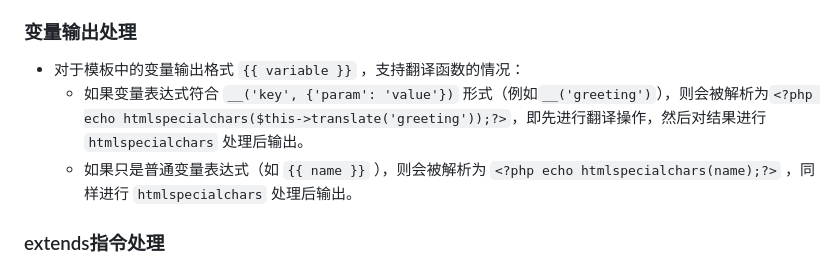
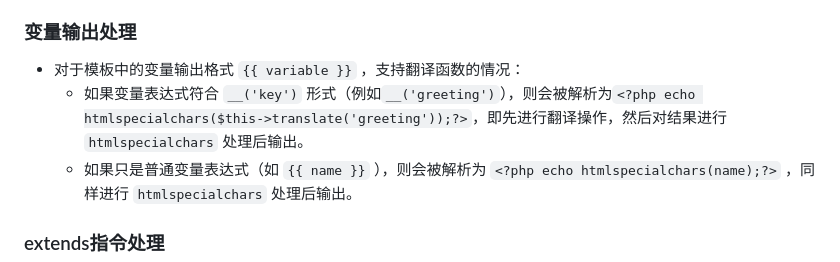
Before and after one commit to bytesharky/SharkyPHP, a Markdown page: manual/template.md, the part around the change. Rendered like a GitHub page.

Commit message:
修复内容错误

```diff
--- a/manual/template.md
+++ b/manual/template.md
@@ -93,7 +93,7 @@ protected function parse($content)
 ### 变量输出处理
 
 - 对于模板中的变量输出格式 `{{ variable }}` ，支持翻译函数的情况：
-  - 如果变量表达式符合 `__('key', {'param': 'value'})` 形式（例如`__('greeting')`），则会被解析为`<?php echo htmlspecialchars($this->translate('greeting'));?>`，即先进行翻译操作，然后对结果进行 `htmlspecialchars` 处理后输出。
+  - 如果变量表达式符合 `__('key')` 形式（例如`__('greeting')`），则会被解析为`<?php echo htmlspecialchars($this->translate('greeting'));?>`，即先进行翻译操作，然后对结果进行 `htmlspecialchars` 处理后输出。
   - 如果只是普通变量表达式（如 `{{ name }}` ），则会被解析为 `<?php echo htmlspecialchars(name);?>` ，同样进行 `htmlspecialchars` 处理后输出。
 
 ### extends指令处理
```
